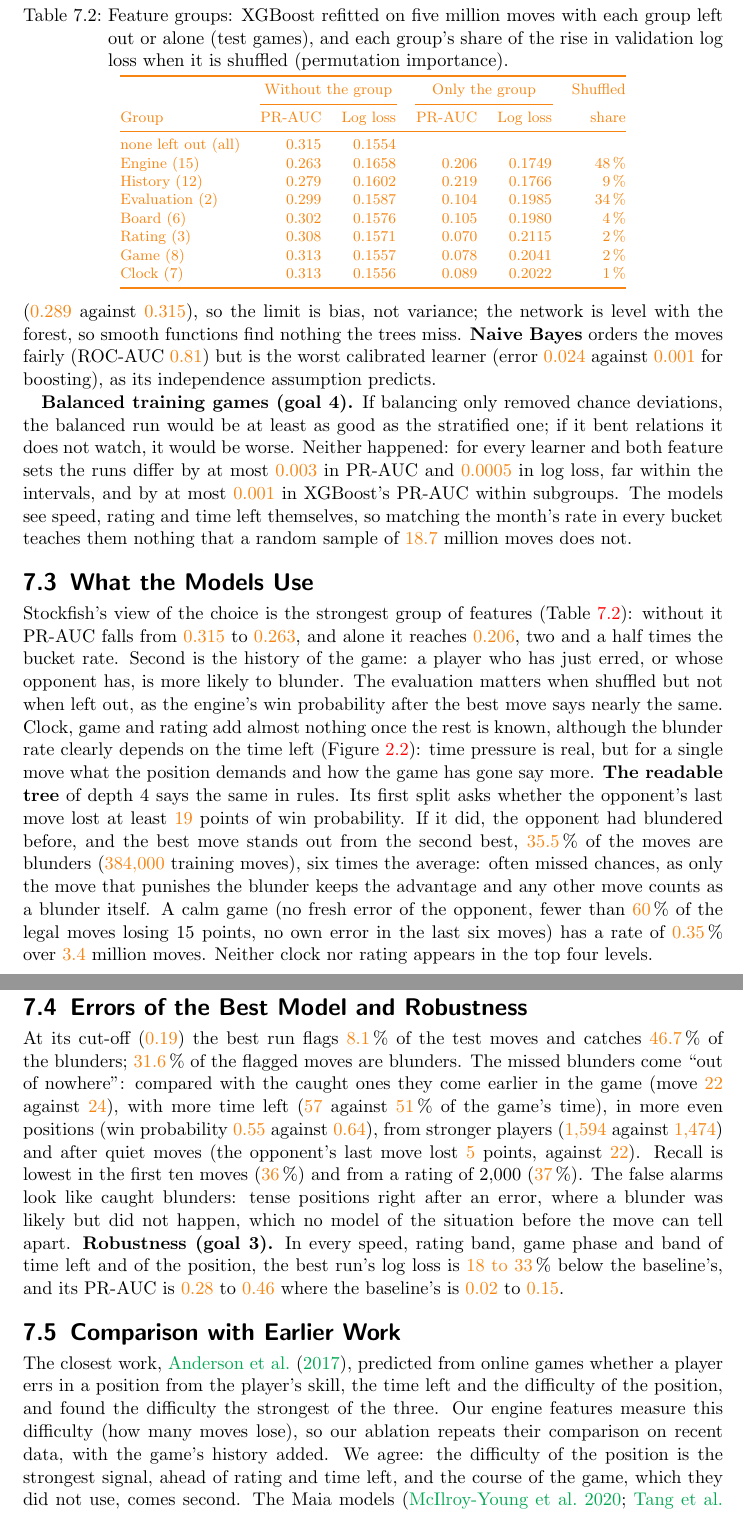
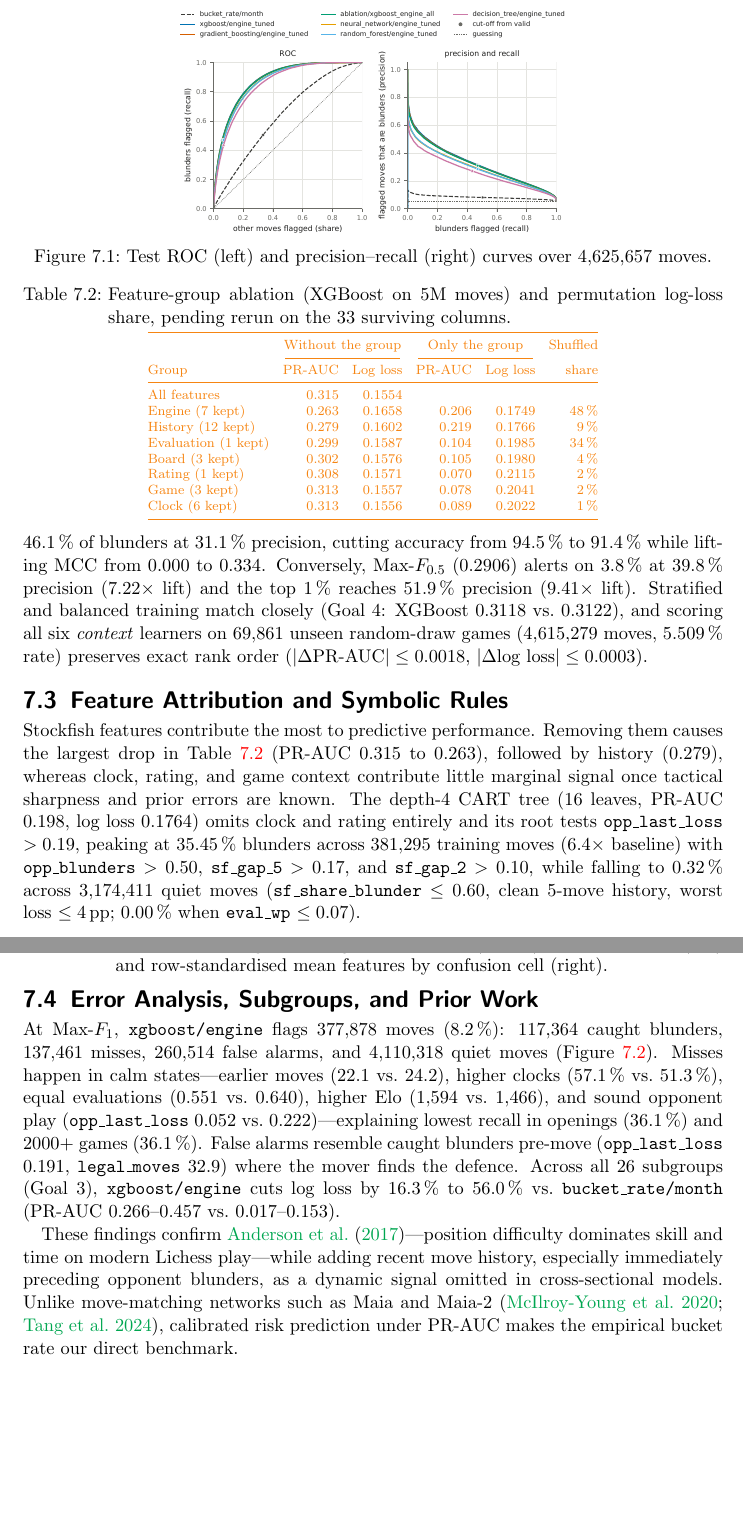
Before and after one commit to BlackSamuron0305/Data-Mining-UNI_Mannheim, a LaTeX book (submission/final_paper/final_paper.tex): two parts of pages 10 and 11 of 13 before the commit and two parts of pages 10 and 11 of 12 after it, joined at a grey line, cut at the place of the change, the shorter picture padded with empty space. Compiled offline with pdfLaTeX.

```diff
--- a/submission/final_paper/final_paper.tex
+++ b/submission/final_paper/final_paper.tex
@@ -512,4 +503,0 @@
-when boosting is fitted on the same five million moves (\stale{0.289} against \stale{0.315}), so the limit is
-bias, not variance; the network is level with the forest, so smooth functions find nothing the trees miss.
-\textbf{Naive Bayes} orders the moves fairly (ROC-AUC \stale{0.81}) but is the worst calibrated learner (error
-\stale{0.024} against \stale{0.001} for boosting), as its independence assumption predicts.
@@ -516,9 +511,8 @@
 
-\textbf{Balanced training games (goal 4).} If balancing only removed chance deviations, the balanced run would be
-at least as good as the stratified one; if it bent relations it does not watch, it would be worse. Neither
-happened: for every learner and both feature sets the runs differ by at most \stale{0.003} in PR-AUC and
-\stale{0.0005} in log loss, far within the intervals, and by at most \stale{0.001} in XGBoost's PR-AUC within
-subgroups. The models see speed, rating and time left themselves, so matching the month's rate in every bucket
-teaches them nothing that a random sample of \stale{18.7} million moves does not.
+\begin{figure}[t!]
+  \centering
+  \includegraphics[width=.56\textwidth]{figures/roc_pr}
+  \caption{Test ROC (left) and precision--recall (right) curves over 4,625,657 moves.}
+  \label{fig:roc_pr}
+\end{figure}
 
-\section{What the Models Use}
@@ -525,9 +525,18 @@
+\texttt{xgboost/engine}, Max-$F_1$ (0.1868) flags 8.2\,\% of moves to catch 46.1\,\% of blunders at 31.1\,\%
+precision, cutting accuracy from 94.5\,\% to 91.4\,\% while lifting MCC from 0.000 to 0.334. Conversely,
+Max-$F_{0.5}$ (0.2906) alerts on 3.8\,\% at 39.8\,\% precision (7.22$\times$ lift) and the top 1\,\% reaches
+51.9\,\% precision (9.41$\times$ lift). Stratified and balanced training match closely (Goal~4: XGBoost
+0.3118 vs.\ 0.3122), and scoring all six \emph{context} learners on 69,861 unseen random-draw games
+(4,615,279 moves, 5.509\,\% rate) preserves exact rank order ($|\Delta\text{PR-AUC}| \le 0.0018$,
+$|\Delta\text{log loss}| \le 0.0003$).
+
+\section{Feature Attribution and Symbolic Rules}
 \label{sec:importance}
 
-\begin{table}[tb]
-  \centering\footnotesize
-  \caption{Feature groups: XGBoost refitted on five million moves with each group left out or alone (test games),
-    and each group's share of the rise in validation log loss when it is shuffled (permutation importance).}
+\begin{table}[t!]
+  \centering\scriptsize\setlength{\tabcolsep}{4pt}
+  \caption{Feature-group ablation (XGBoost on 5M moves) and permutation log-loss share, pending rerun on the
+    33 surviving columns.}
   \label{tab:ablation}
   \staletable
   \begin{tabular}{@{}lrrrrr@{}}
@@ -536,45 +545,28 @@
     \cmidrule(lr){2-3}\cmidrule(lr){4-5}
     Group & PR-AUC & Log loss & PR-AUC & Log loss & share \\
     \midrule
-    none left out (all) & 0.315 & 0.1554 & & & \\
-    Engine (15) & 0.263 & 0.1658 & 0.206 & 0.1749 & 48\,\% \\
-    History (12) & 0.279 & 0.1602 & 0.219 & 0.1766 & 9\,\% \\
-    Evaluation (2) & 0.299 & 0.1587 & 0.104 & 0.1985 & 34\,\% \\
-    Board (6) & 0.302 & 0.1576 & 0.105 & 0.1980 & 4\,\% \\
-    Rating (3) & 0.308 & 0.1571 & 0.070 & 0.2115 & 2\,\% \\
-    Game (8) & 0.313 & 0.1557 & 0.078 & 0.2041 & 2\,\% \\
-    Clock (7) & 0.313 & 0.1556 & 0.089 & 0.2022 & 1\,\% \\
+    All features & 0.315 & 0.1554 & & & \\
+    Engine (7 kept) & 0.263 & 0.1658 & 0.206 & 0.1749 & 48\,\% \\
+    History (12 kept) & 0.279 & 0.1602 & 0.219 & 0.1766 & 9\,\% \\
+    Evaluation (1 kept) & 0.299 & 0.1587 & 0.104 & 0.1985 & 34\,\% \\
+    Board (3 kept) & 0.302 & 0.1576 & 0.105 & 0.1980 & 4\,\% \\
+    Rating (1 kept) & 0.308 & 0.1571 & 0.070 & 0.2115 & 2\,\% \\
+    Game (3 kept) & 0.313 & 0.1557 & 0.078 & 0.2041 & 2\,\% \\
+    Clock (6 kept) & 0.313 & 0.1556 & 0.089 & 0.2022 & 1\,\% \\
     \bottomrule
   \end{tabular}
 \end{table}
 
-Stockfish's view of the choice is the strongest group of features (Table~\ref{tab:ablation}): without it PR-AUC
-falls from
-\stale{0.315} to \stale{0.263}, and alone it reaches \stale{0.206}, two and a half times the bucket rate. Second
-is the history of the game: a player who has just erred, or whose opponent has, is more likely to blunder. The
-evaluation matters when shuffled but not when left out, as the engine's win probability after the best move says
-nearly the same. Clock, game and rating add almost nothing once the rest is known, although the blunder rate
-clearly depends on the time left (Figure~\ref{fig:rates}): time pressure is real, but for a single move what the
-position demands and how the game has gone say more. \textbf{The readable tree} of depth 4 says the same in
-rules. Its first split asks whether the opponent's last move lost at least \stale{19} points of win probability.
-If it did, the opponent had blundered before, and the best move stands out from the second best,
-\stale{35.5}\,\% of the moves are blunders (\stale{384,000} training moves), six times the average: often missed
-chances, as only the move that punishes the blunder keeps the advantage and any other move counts as a blunder
-itself. A calm game (no fresh error of the opponent, fewer than \stale{60}\,\% of the legal moves losing 15
-points, no own error in the last six moves) has a rate of \stale{0.35}\,\% over \stale{3.4} million moves.
-Neither clock nor rating appears in the top four levels.
+Stockfish features contribute the most to predictive performance. Removing them causes the largest drop in
+Table~\ref{tab:ablation} (PR-AUC 0.315 to 0.263), followed by history (0.279), whereas clock, rating, and
+game context contribute little marginal signal once tactical sharpness and prior errors are known. The depth-4
+CART tree (16 leaves, PR-AUC 0.198, log loss 0.1764) omits clock and rating entirely and its root tests
+\texttt{opp\_last\_loss} $> 0.19$, peaking at
+35.45\,\% blunders across 381,295 training moves (6.4$\times$ baseline) with \texttt{opp\_blunders} $> 0.50$,
+\texttt{sf\_gap\_5} $> 0.17$, and \texttt{sf\_gap\_2} $> 0.10$, while falling to 0.32\,\% across 3,174,411
+quiet moves (\texttt{sf\_share\_blunder} $\le 0.60$, clean 5-move history, worst loss $\le 4$\,pp; 0.00\,\%
+when \texttt{eval\_wp} $\le 0.07$).
 
-\section{Errors of the Best Model and Robustness}
+\section{Error Analysis, Subgroups, and Prior Work}
 \label{sec:errors}
 
-At its cut-off (\stale{0.19}) the best run flags \stale{8.1}\,\% of the test moves and catches \stale{46.7}\,\% of
-the blunders; \stale{31.6}\,\% of the flagged moves are blunders. The missed blunders come ``out of nowhere'':
-compared with the caught ones they come earlier in the game (move \stale{22} against \stale{24}), with more time
-left (\stale{57} against \stale{51}\,\% of the game's time), in more even positions (win probability \stale{0.55}
-against \stale{0.64}), from stronger players (\stale{1,594} against \stale{1,474}) and after quiet moves (the
-opponent's last move lost \stale{5} points, against \stale{22}). Recall is lowest in the first ten moves
-(\stale{36}\,\%) and from a rating of 2,000 (\stale{37}\,\%). The false alarms look like caught blunders: tense
-positions right after an error, where a blunder was likely but did not happen, which no model of the situation
-before the move can tell apart. \textbf{Robustness (goal 3).} In every speed, rating band, game phase and band of
-time left and of the position, the best run's log loss is \stale{18 to 33}\,\% below the baseline's, and its
-PR-AUC is \stale{0.28} to \stale{0.46} where the baseline's is \stale{0.02} to \stale{0.15}.
@@ -581,14 +576,22 @@
+  \caption{Error profile of \texttt{xgboost/engine} at Max-$F_1$ (0.1868): subgroup recall (left) and
+    row-standardised mean features by confusion cell (right).}
+  \label{fig:errors}
+\end{figure}
 
-\section{Comparison with Earlier Work}
+At Max-$F_1$, \texttt{xgboost/engine} flags 377,878 moves (8.2\,\%): 117,364 caught blunders, 137,461 misses,
+260,514 false alarms, and 4,110,318 quiet moves (Figure~\ref{fig:errors}). Misses happen in calm states—earlier
+moves (22.1 vs.\ 24.2), higher clocks (57.1\,\% vs.\ 51.3\,\%), equal evaluations (0.551 vs.\ 0.640), higher
+Elo (1,594 vs.\ 1,466), and sound opponent play (\texttt{opp\_last\_loss} 0.052 vs.\ 0.222)—explaining lowest
+recall in openings (36.1\,\%) and 2000+ games (36.1\,\%). False alarms resemble caught blunders pre-move
+(\texttt{opp\_last\_loss} 0.191, \texttt{legal\_moves} 32.9) where the mover finds the defence. Across all 26
+subgroups (Goal~3), \texttt{xgboost/engine} cuts log loss by 16.3\,\% to 56.0\,\% vs.\
+\texttt{bucket\_rate/month} (PR-AUC 0.266--0.457 vs.\ 0.017--0.153).
 
-The closest work, \citet{anderson2017error}, predicted from online games whether a player errs in a position from
-the player's skill, the time left and the difficulty of the position, and found the difficulty the strongest of the
-three. Our engine features measure this difficulty (how many moves lose), so our ablation repeats their comparison
-on recent data, with the game's history added. We agree: the difficulty of the position is the strongest signal,
-ahead of rating and time left, and the course of the game, which they did not use, comes second. The Maia models
-\cite{mcilroyyoung2020maia,tang2024maia2} predict \emph{which} move a human plays, from the board, with a deep
-network; a blunder probability could be derived from them, but their scores do not compare to ours. We found no
-published scores for our task, so the bucket rate is our yardstick.
+These findings confirm \citet{anderson2017error}—position difficulty dominates skill and time on modern
+Lichess play—while adding recent move history, especially immediately preceding opponent blunders, as a dynamic
+signal omitted in cross-sectional models. Unlike move-matching networks such as Maia and Maia-2
+\cite{mcilroyyoung2020maia,tang2024maia2}, calibrated risk prediction under PR-AUC makes the empirical
+bucket rate our direct benchmark.
 
 % ======================================================================================================
 % Checklist: result critically evaluated, compared with the baselines, what it means for the problem.
```
Also changed, not shown: submission/final_paper/final_paper.tex (82 more changed lines).
